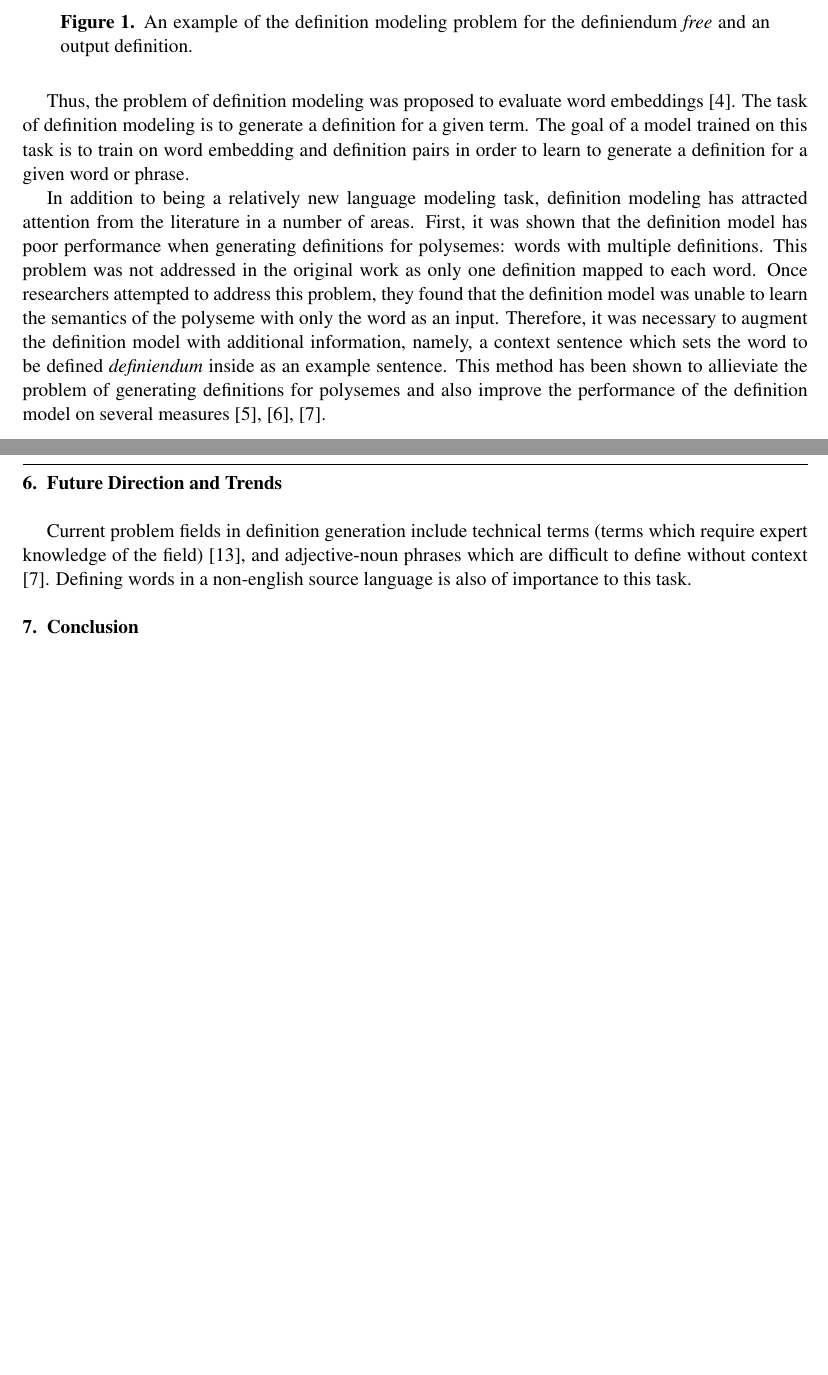
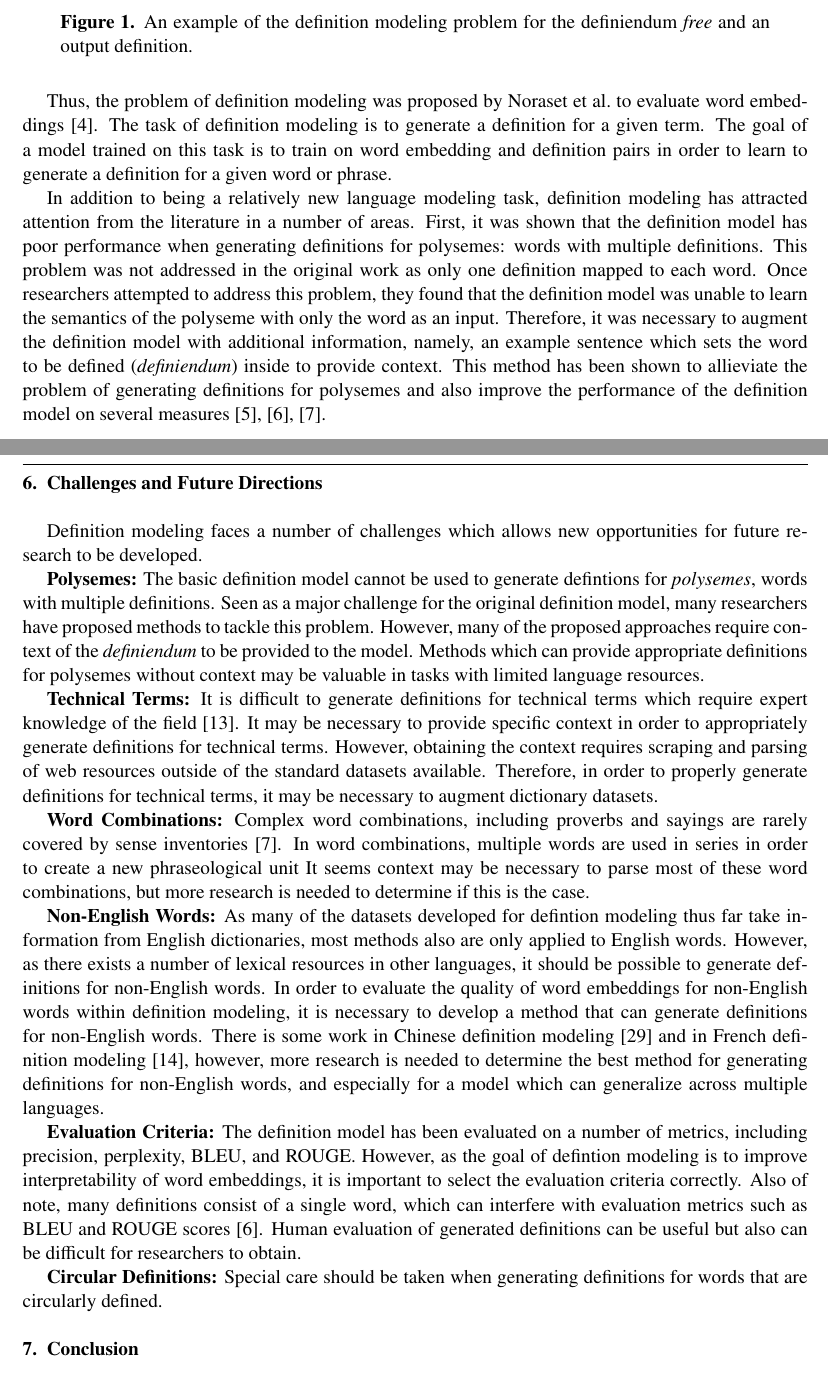
Before and after one commit to CMVSR/def-model-review, a LaTeX document (tex/paper.tex, which reads tex/sections/future.tex, tex/sections/introduction.tex): two parts of pages 2 and 8 of 11 before the commit and two parts of pages 2 and 8 of 12 after it, joined at a grey line, cut so that both start at the same text, the shorter picture padded with empty space. Compiled offline with pdfLaTeX.

Commit message:
proofread and future work

```diff
--- a/tex/sections/future.tex
+++ b/tex/sections/future.tex
@@ -1,6 +1,50 @@
-\section{Future Direction and Trends}
-Current problem fields in definition generation include technical terms (terms
-which require expert knowledge of the field) \cite{huang_cdm_2021}, and
-adjective-noun phrases which are difficult to define without context
-\cite{bevilacqua_generationary_2020}. Defining words in a non-english source
-language is also of importance to this task.
+\section{Challenges and Future Directions}
+Definition modeling faces a number of challenges which allows new opportunities
+for future research to be developed.
+
+\textbf{Polysemes:} The basic definition model cannot be used to generate
+defintions for \textit{polysemes}, words with multiple definitions. Seen as a
+major challenge for the original definition model, many researchers have
+proposed methods to tackle this problem. However, many of the proposed
+approaches require context of the \textit{definiendum} to be provided to the
+model. Methods which can provide appropriate definitions for polysemes without
+context may be valuable in tasks with limited language resources.
+
+\textbf{Technical Terms:} It is difficult to generate definitions for technical
+terms which require expert knowledge of the field \cite{huang_cdm_2021}. It may
+be necessary to provide specific context in order to appropriately generate
+definitions for technical terms. However, obtaining the context requires
+scraping and parsing of web resources outside of the standard datasets
+available. Therefore, in order to properly generate definitions for technical
+terms, it may be necessary to augment dictionary datasets.
+
+\textbf{Word Combinations:} Complex word combinations, including proverbs and
+sayings are rarely covered by sense inventories
+\cite{bevilacqua_generationary_2020}. In word combinations, multiple words are
+used in series in order to create a new phraseological unit %TODO: CITATION NEEDED.
+It seems context may be necessary to parse most of these word combinations, but
+more research is needed to determine if this is the case.
+
+\textbf{Non-English Words:} As many of the datasets developed for defintion
+modeling thus far take information from English dictionaries, most methods also
+are only applied to English words. However, as there exists a number of lexical
+resources in other languages, it should be possible to generate definitions for
+non-English words. In order to evaluate the quality of word embeddings for
+non-English words within definition modeling, it is necessary to develop a
+method that can generate definitions for non-English words. There is some work
+in Chinese definition modeling \cite{zheng_decompose_2021} and in French
+definition modeling \cite{reid_vcdm_2020}, however, more research is needed to
+determine the best method for generating definitions for non-English words, and
+especially for a model which can generalize across multiple languages.
+
+\textbf{Evaluation Criteria:} The definition model has been evaluated on a
+number of metrics, including precision, perplexity, BLEU, and ROUGE. However,
+as the goal of defintion modeling is to improve interpretability of word
+embeddings, it is important to select the evaluation criteria correctly. Also of
+note, many definitions consist of a single word, which can interfere with
+evaluation metrics such as BLEU and ROUGE scores \cite{mickus_mark_2019}. Human
+evaluation of generated definitions can be useful but also can be difficult for
+researchers to obtain.
+
+\textbf{Circular Definitions:} Special care should be taken when generating
+definitions for words that are circularly defined.
--- a/tex/sections/introduction.tex
+++ b/tex/sections/introduction.tex
@@ -16,11 +16,12 @@ applied on word embeddings can show meaningful language understanding
 \cite{mikolov_distributed_2013}. However, as continuous representations, the
 interpretability of word embeddings is limited.
 
-Thus, the problem of definition modeling was proposed to evaluate word
-embeddings \cite{noraset_definition_2016}. The task of definition modeling is to
-generate a definition for a given term. The goal of a model trained on this task
-is to train on word embedding and definition pairs in order to learn to generate
-a definition for a given word or phrase.
+Thus, the problem of definition modeling was proposed by
+\citeauthor{noraset_definition_2016} to evaluate word embeddings
+\cite{noraset_definition_2016}. The task of definition modeling is to generate a
+definition for a given term. The goal of a model trained on this task is to
+train on word embedding and definition pairs in order to learn to generate a
+definition for a given word or phrase.
 
 \begin{figure}
     \centering
@@ -37,9 +38,9 @@ problem was not addressed in the original work as only one definition mapped to
 each word. Once researchers attempted to address this problem, they found that
 the definition model was unable to learn the semantics of the polyseme with only
 the word as an input. Therefore, it was necessary to augment the definition
-model with additional information, namely, a context sentence which sets the
-word to be defined \textit{definiendum} inside as an example sentence. This
-method has been shown to allieviate the problem of generating definitions for
-polysemes and also improve the performance of the definition model on several
-measures \cite{gadetsky_conditional_2018}, \cite{mickus_mark_2019},
+model with additional information, namely, an example sentence which sets the
+word to be defined (\textit{definiendum}) inside to provide context. This method
+has been shown to allieviate the problem of generating definitions for polysemes
+and also improve the performance of the definition model on several measures
+\cite{gadetsky_conditional_2018}, \cite{mickus_mark_2019},
 \cite{bevilacqua_generationary_2020}.
```
Also changed, not shown: tex/sections/methodology.tex (+1 -5 lines), tex/summaries_def_model.tex (+3 -3 lines), tex/summaries_other.tex (+1 -1 lines), README.md.
